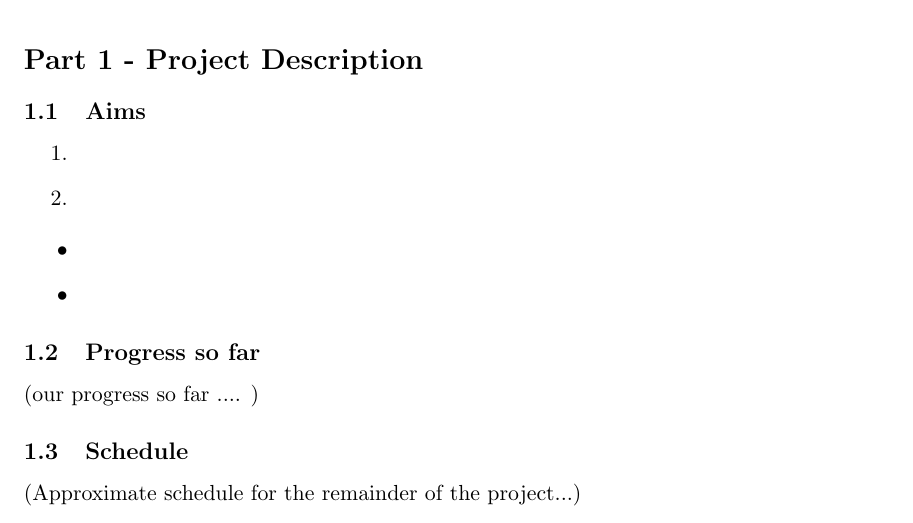
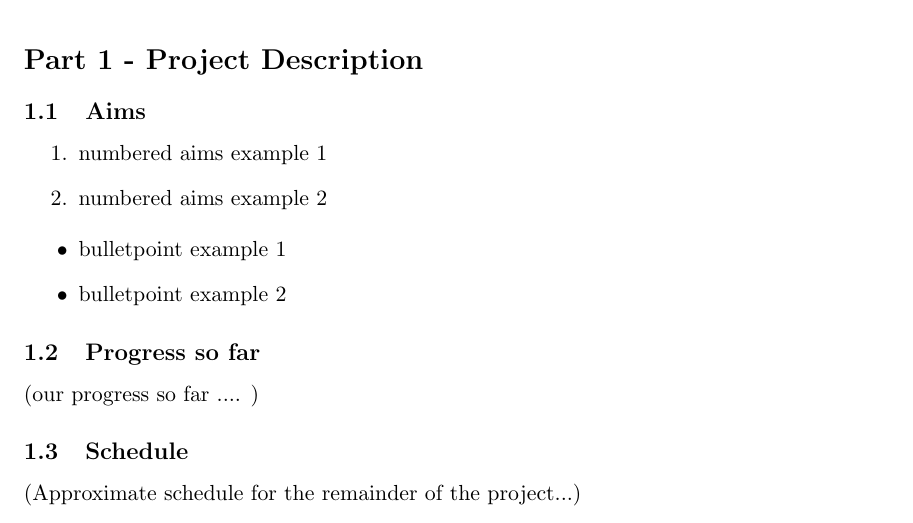
Before and after one commit to MetallicFocus/team_zero_application, a LaTeX document (initial_report_latex/Initial report.tex, which reads initial_report_latex/Aims.tex): part of the page, cut so that both start at the same text. Compiled offline with pdfLaTeX.

Commit message:
Revert "update file to test git use"
This reverts commit 055031577011c749488033efbce1680e4413f67a.

```diff
--- a/initial_report_latex/Aims.tex
+++ b/initial_report_latex/Aims.tex
@@ -1,9 +1,9 @@
 \begin{enumerate}
-\item
-\item
+\item numbered aims example 1
+\item numbered aims example 2
 \end{enumerate}
 
 \begin{itemize}
-\item
-\item
+\item bulletpoint example 1
+\item bulletpoint example 2
 \end{itemize}
```
